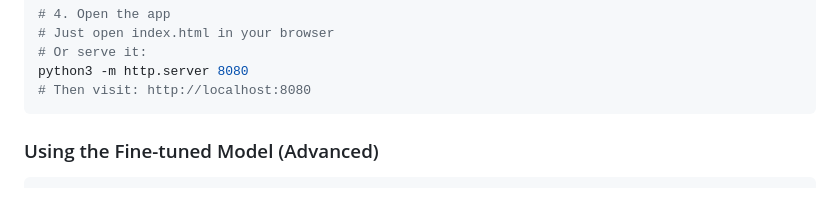
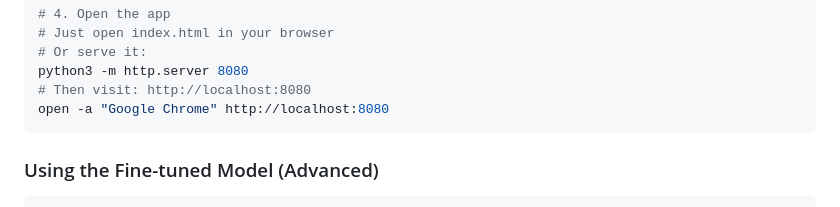
Before and after one commit to vishnu-prasad-g-s/MentalBridge, a Markdown page: README.md, the part around the change. Drawn GitHub-style.

````diff
--- a/README.md
+++ b/README.md
@@ -118,6 +118,7 @@ ollama serve
 # Or serve it:
 python3 -m http.server 8080
 # Then visit: http://localhost:8080
+open -a "Google Chrome" http://localhost:8080
 ```
 
 ### Using the Fine-tuned Model (Advanced)
````
